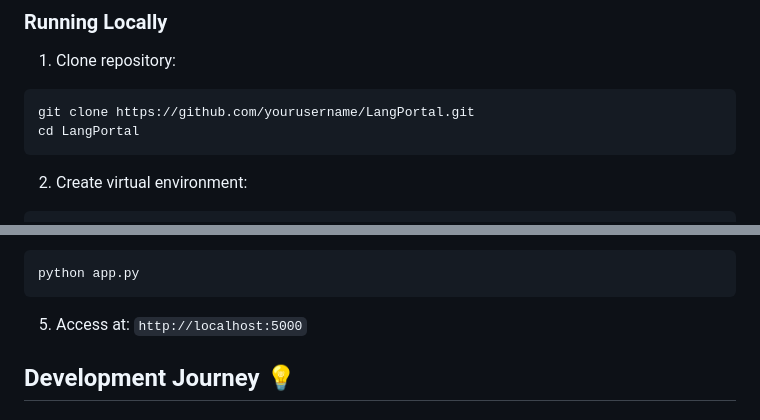
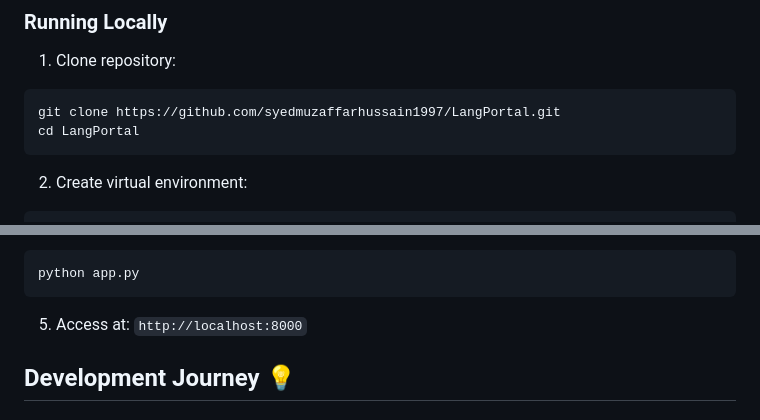
Before and after one commit to syedmuzaffarhussain1997/LangPortal, a Markdown page: README.md, 2 parts joined by grey strips. Drawn GitHub-style.

````diff
--- a/README.md
+++ b/README.md
@@ -95,7 +95,7 @@ python app.py
 ### Running Locally
 1. Clone repository:
 ```bash
-git clone https://github.com/yourusername/LangPortal.git
+git clone https://github.com/syedmuzaffarhussain1997/LangPortal.git
 cd LangPortal
 ```
 
@@ -118,7 +118,7 @@ pip install -r requirements.txt
 python app.py
 ```
 
-5. Access at: `http://localhost:5000`
+5. Access at: `http://localhost:8000`
 
 ## Development Journey 💡
 
````
